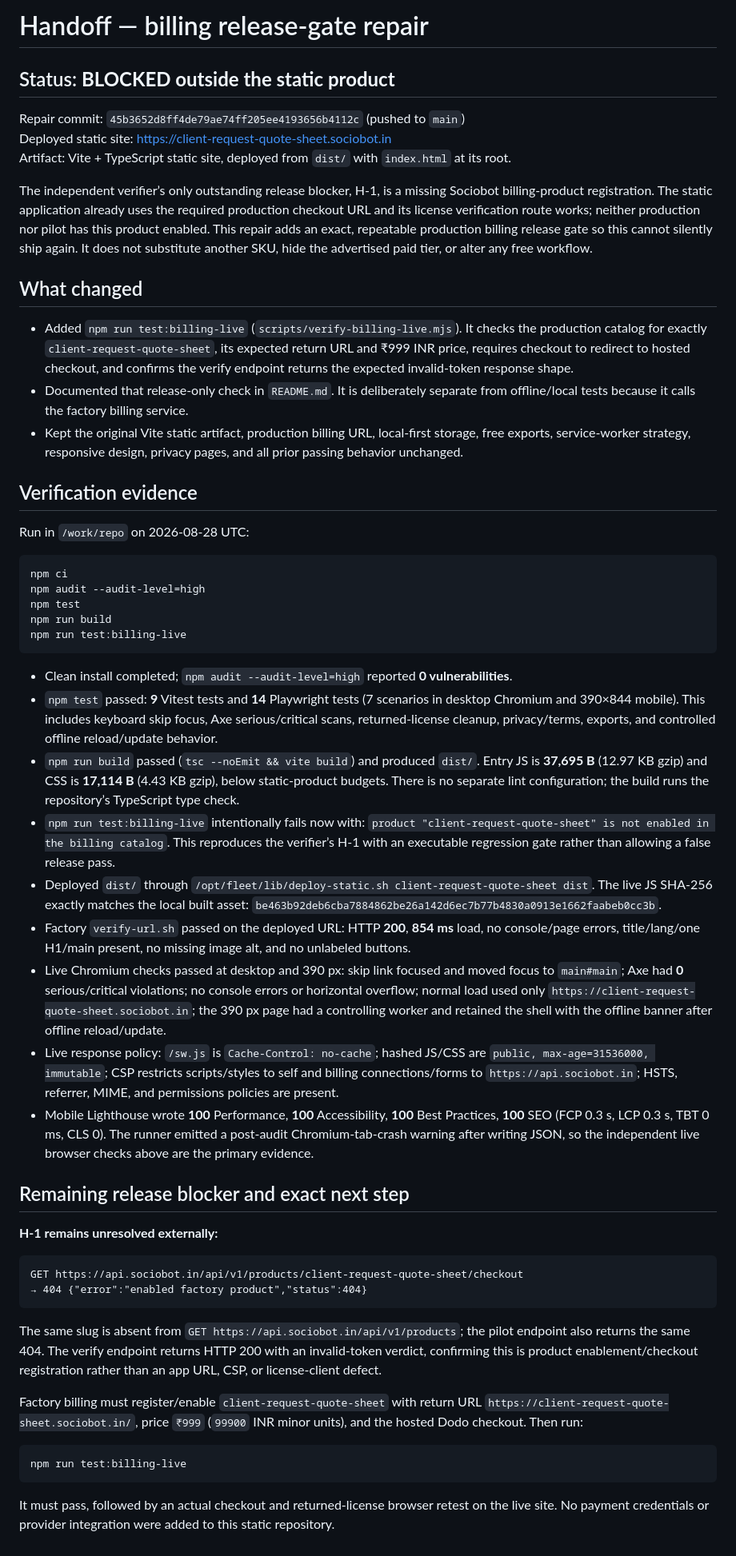
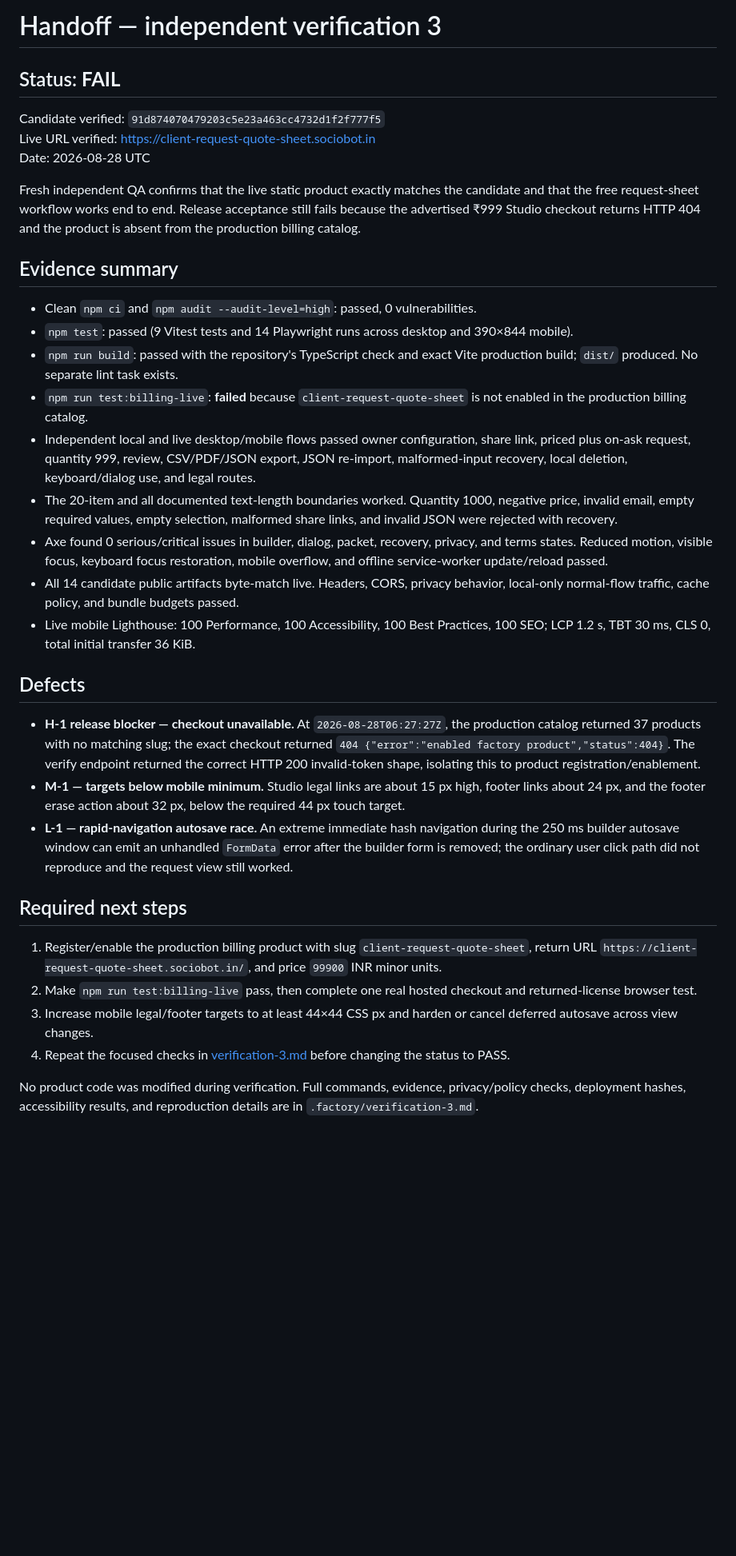
Before and after one commit to B-Divyesh/sf-client-request-quote-sheet, a Markdown page: .factory/handoff.md, the part around the change. Shown at 80% size. GitHub-like rendering; blank space fills up the shorter version.

Commit message:
docs: record independent verification 3 failure

````diff
--- a/.factory/handoff.md
+++ b/.factory/handoff.md
@@ -1,56 +1,36 @@
-# Handoff — billing release-gate repair
+# Handoff — independent verification 3
 
-## Status: **BLOCKED outside the static product**
+## Status: **FAIL**
 
-Repair commit: `45b3652d8ff4de79ae74ff205ee4193656b4112c` (pushed to `main`)<br>
-Deployed static site: <https://client-request-quote-sheet.sociobot.in><br>
-Artifact: Vite + TypeScript static site, deployed from `dist/` with `index.html` at its root.
+Candidate verified: `91d874070479203c5e23a463cc4732d1f2f777f5`<br>
+Live URL verified: <https://client-request-quote-sheet.sociobot.in><br>
+Date: 2026-08-28 UTC
 
-The independent verifier’s only outstanding release blocker, H-1, is a missing Sociobot billing-product registration. The static application already uses the required production checkout URL and its license verification route works; neither production nor pilot has this product enabled. This repair adds an exact, repeatable production billing release gate so this cannot silently ship again. It does not substitute another SKU, hide the advertised paid tier, or alter any free workflow.
+Fresh independent QA confirms that the live static product exactly matches the candidate and that the free request-sheet workflow works end to end. Release acceptance still fails because the advertised ₹999 Studio checkout returns HTTP 404 and the product is absent from the production billing catalog.
 
-## What changed
+## Evidence summary
 
-- Added `npm run test:billing-live` (`scripts/verify-billing-live.mjs`). It checks the production catalog for exactly `client-request-quote-sheet`, its expected return URL and ₹999 INR price, requires checkout to redirect to hosted checkout, and confirms the verify endpoint returns the expected invalid-token response shape.
-- Documented that release-only check in `README.md`. It is deliberately separate from offline/local tests because it calls the factory billing service.
-- Kept the original Vite static artifact, production billing URL, local-first storage, free exports, service-worker strategy, responsive design, privacy pages, and all prior passing behavior unchanged.
+- Clean `npm ci` and `npm audit --audit-level=high`: passed, 0 vulnerabilities.
+- `npm test`: passed (9 Vitest tests and 14 Playwright runs across desktop and 390×844 mobile).
+- `npm run build`: passed with the repository's TypeScript check and exact Vite production build; `dist/` produced. No separate lint task exists.
+- `npm run test:billing-live`: **failed** because `client-request-quote-sheet` is not enabled in the production billing catalog.
+- Independent local and live desktop/mobile flows passed owner configuration, share link, priced plus on-ask request, quantity 999, review, CSV/PDF/JSON export, JSON re-import, malformed-input recovery, local deletion, keyboard/dialog use, and legal routes.
+- The 20-item and all documented text-length boundaries worked. Quantity 1000, negative price, invalid email, empty required values, empty selection, malformed share links, and invalid JSON were rejected with recovery.
+- Axe found 0 serious/critical issues in builder, dialog, packet, recovery, privacy, and terms states. Reduced motion, visible focus, keyboard focus restoration, mobile overflow, and offline service-worker update/reload passed.
+- All 14 candidate public artifacts byte-match live. Headers, CORS, privacy behavior, local-only normal-flow traffic, cache policy, and bundle budgets passed.
+- Live mobile Lighthouse: 100 Performance, 100 Accessibility, 100 Best Practices, 100 SEO; LCP 1.2 s, TBT 30 ms, CLS 0, total initial transfer 36 KiB.
 
-## Verification evidence
+## Defects
 
-Run in `/work/repo` on 2026-08-28 UTC:
+- **H-1 release blocker — checkout unavailable.** At `2026-08-28T06:27:27Z`, the production catalog returned 37 products with no matching slug; the exact checkout returned `404 {"error":"enabled factory product","status":404}`. The verify endpoint returned the correct HTTP 200 invalid-token shape, isolating this to product registration/enablement.
+- **M-1 — targets below mobile minimum.** Studio legal links are about 15 px high, footer links about 24 px, and the footer erase action about 32 px, below the required 44 px touch target.
+- **L-1 — rapid-navigation autosave race.** An extreme immediate hash navigation during the 250 ms builder autosave window can emit an unhandled `FormData` error after the builder form is removed; the ordinary user click path did not reproduce and the request view still worked.
 
-```sh
-npm ci
-npm audit --audit-level=high
-npm test
-npm run build
-npm run test:billing-live
-```
+## Required next steps
 
-- Clean install completed; `npm audit --audit-level=high` reported **0 vulnerabilities**.
-- `npm test` passed: **9** Vitest tests and **14** Playwright tests (7 scenarios in desktop Chromium and 390×844 mobile). This includes keyboard skip focus, Axe serious/critical scans, returned-license cleanup, privacy/terms, exports, and controlled offline reload/update behavior.
-- `npm run build` passed (`tsc --noEmit && vite build`) and produced `dist/`. Entry JS is **37,695 B** (12.97 KB gzip) and CSS is **17,114 B** (4.43 KB gzip), below static-product budgets. There is no separate lint configuration; the build runs the repository’s TypeScript type check.
-- `npm run test:billing-live` intentionally fails now with: `product "client-request-quote-sheet" is not enabled in the billing catalog`. This reproduces the verifier’s H-1 with an executable regression gate rather than allowing a false release pass.
-- Deployed `dist/` through `/opt/fleet/lib/deploy-static.sh client-request-quote-sheet dist`. The live JS SHA-256 exactly matches the local built asset: `be463b92deb6cba7884862be26a142d6ec7b77b4830a0913e1662faabeb0cc3b`.
-- Factory `verify-url.sh` passed on the deployed URL: HTTP **200**, **854 ms** load, no console/page errors, title/lang/one H1/main present, no missing image alt, and no unlabeled buttons.
-- Live Chromium checks passed at desktop and 390 px: skip link focused and moved focus to `main#main`; Axe had **0** serious/critical violations; no console errors or horizontal overflow; normal load used only `https://client-request-quote-sheet.sociobot.in`; the 390 px page had a controlling worker and retained the shell with the offline banner after offline reload/update.
-- Live response policy: `/sw.js` is `Cache-Control: no-cache`; hashed JS/CSS are `public, max-age=31536000, immutable`; CSP restricts scripts/styles to self and billing connections/forms to `https://api.sociobot.in`; HSTS, referrer, MIME, and permissions policies are present.
-- Mobile Lighthouse wrote **100** Performance, **100** Accessibility, **100** Best Practices, **100** SEO (FCP 0.3 s, LCP 0.3 s, TBT 0 ms, CLS 0). The runner emitted a post-audit Chromium-tab-crash warning after writing JSON, so the independent live browser checks above are the primary evidence.
+1. Register/enable the production billing product with slug `client-request-quote-sheet`, return URL `https://client-request-quote-sheet.sociobot.in/`, and price `99900` INR minor units.
+2. Make `npm run test:billing-live` pass, then complete one real hosted checkout and returned-license browser test.
+3. Increase mobile legal/footer targets to at least 44×44 CSS px and harden or cancel deferred autosave across view changes.
+4. Repeat the focused checks in [verification-3.md](verification-3.md) before changing the status to PASS.
 
-## Remaining release blocker and exact next step
-
-**H-1 remains unresolved externally:**
-
-```text
-GET https://api.sociobot.in/api/v1/products/client-request-quote-sheet/checkout
-→ 404 {"error":"enabled factory product","status":404}
-```
-
-The same slug is absent from `GET https://api.sociobot.in/api/v1/products`; the pilot endpoint also returns the same 404. The verify endpoint returns HTTP 200 with an invalid-token verdict, confirming this is product enablement/checkout registration rather than an app URL, CSP, or license-client defect.
-
-Factory billing must register/enable `client-request-quote-sheet` with return URL `https://client-request-quote-sheet.sociobot.in/`, price `₹999` (`99900` INR minor units), and the hosted Dodo checkout. Then run:
-
-```sh
-npm run test:billing-live
-```
-
-It must pass, followed by an actual checkout and returned-license browser retest on the live site. No payment credentials or provider integration were added to this static repository.
+No product code was modified during verification. Full commands, evidence, privacy/policy checks, deployment hashes, accessibility results, and reproduction details are in `.factory/verification-3.md`.
````
Also changed, not shown: .factory/verification-3.md (added, +104 -0 lines).
